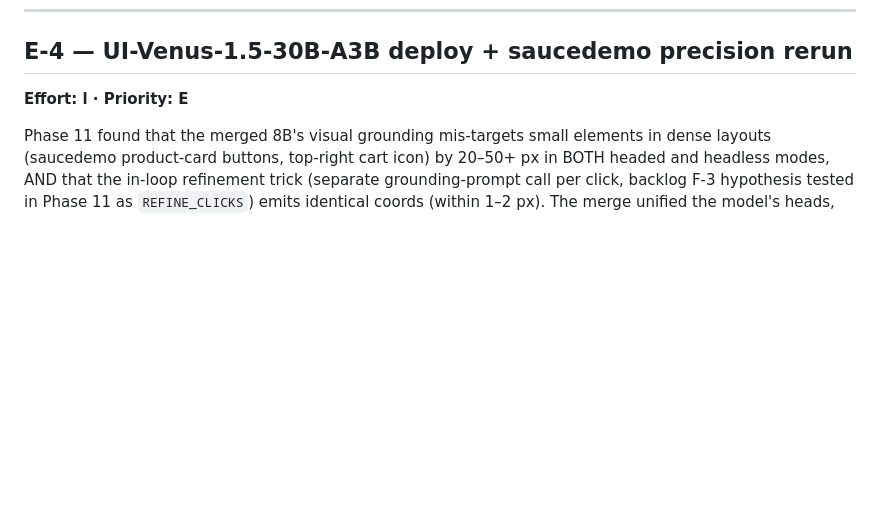
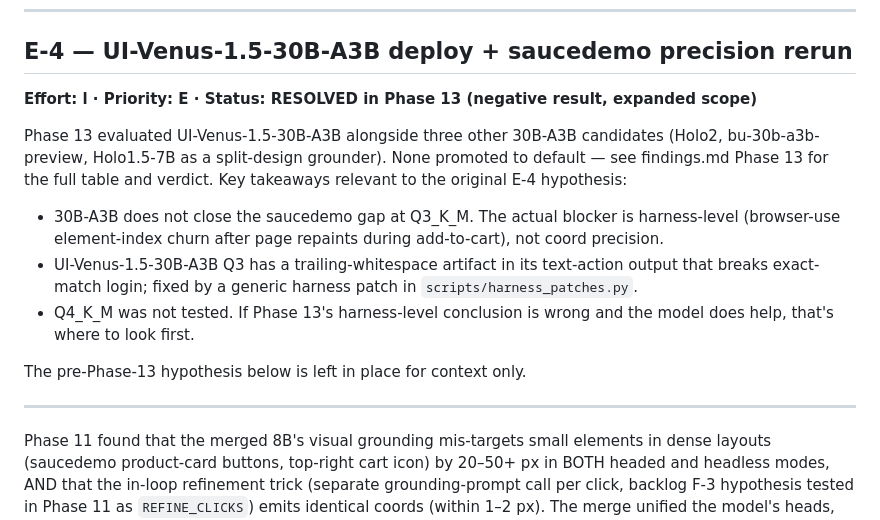
Before and after one commit to skspade/gui-agent-frontier, a Markdown page: docs/backlog.md, the part around the change. Drawn GitHub-style; blank space fills up the shorter version.

```diff
--- a/docs/backlog.md
+++ b/docs/backlog.md
@@ -26,7 +26,25 @@ be done without reading the whole doc.
 ---
 
 ## E-4 — UI-Venus-1.5-30B-A3B deploy + saucedemo precision rerun
-**Effort: l · Priority: E**
+**Effort: l · Priority: E · Status: RESOLVED in Phase 13 (negative result, expanded scope)**
+
+Phase 13 evaluated UI-Venus-1.5-30B-A3B alongside three other 30B-A3B
+candidates (Holo2, bu-30b-a3b-preview, Holo1.5-7B as a split-design
+grounder). None promoted to default — see findings.md Phase 13 for
+the full table and verdict. Key takeaways relevant to the original E-4
+hypothesis:
+- 30B-A3B does not close the saucedemo gap at Q3_K_M. The actual
+  blocker is harness-level (browser-use element-index churn after page
+  repaints during add-to-cart), not coord precision.
+- UI-Venus-1.5-30B-A3B Q3 has a trailing-whitespace artifact in its
+  text-action output that breaks exact-match login; fixed by a generic
+  harness patch in `scripts/harness_patches.py`.
+- Q4_K_M was not tested. If Phase 13's harness-level conclusion is
+  wrong and the model does help, that's where to look first.
+
+The pre-Phase-13 hypothesis below is left in place for context only.
+
+---
 
 Phase 11 found that the merged 8B's visual grounding mis-targets small
 elements in dense layouts (saucedemo product-card buttons, top-right
```
Also changed, not shown: CLAUDE.md (+37 -13 lines).
